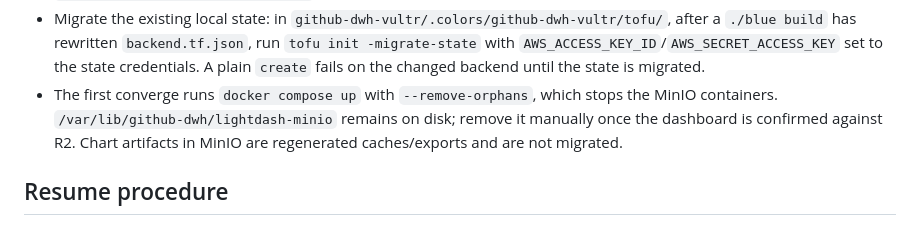
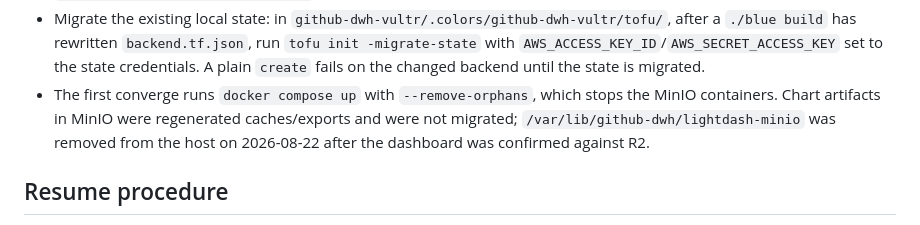
Before and after one commit to getcolors/github-dwh, a Markdown page: LIGHTDASH.md, the part around the change. GitHub-like rendering.

Commit message:
Record the MinIO data directory removal
Co-Authored-By: Claude Fable 5 <noreply@anthropic.com>
Claude-Session: https://claude.ai/code/session_017pURxBC4yxR7S2df1sYgBt

```diff
--- a/LIGHTDASH.md
+++ b/LIGHTDASH.md
@@ -226,9 +226,10 @@ Before the next real `create`:
   `AWS_ACCESS_KEY_ID`/`AWS_SECRET_ACCESS_KEY` set to the state credentials. A
   plain `create` fails on the changed backend until the state is migrated.
 - The first converge runs `docker compose up` with `--remove-orphans`, which
-  stops the MinIO containers. `/var/lib/github-dwh/lightdash-minio` remains on
-  disk; remove it manually once the dashboard is confirmed against R2. Chart
-  artifacts in MinIO are regenerated caches/exports and are not migrated.
+  stops the MinIO containers. Chart artifacts in MinIO were regenerated
+  caches/exports and were not migrated; `/var/lib/github-dwh/lightdash-minio`
+  was removed from the host on 2026-08-22 after the dashboard was confirmed
+  against R2.
 
 ## Resume procedure
 
```
